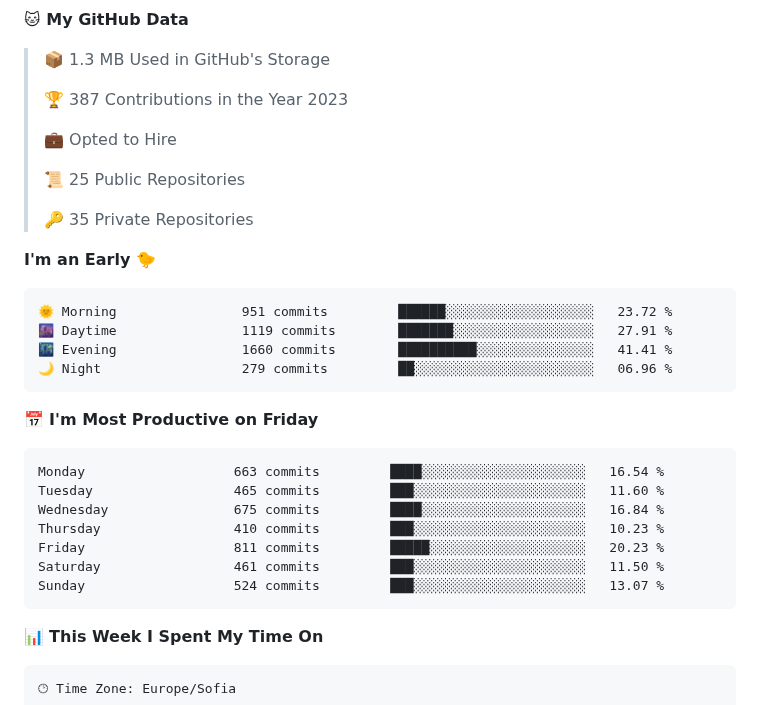
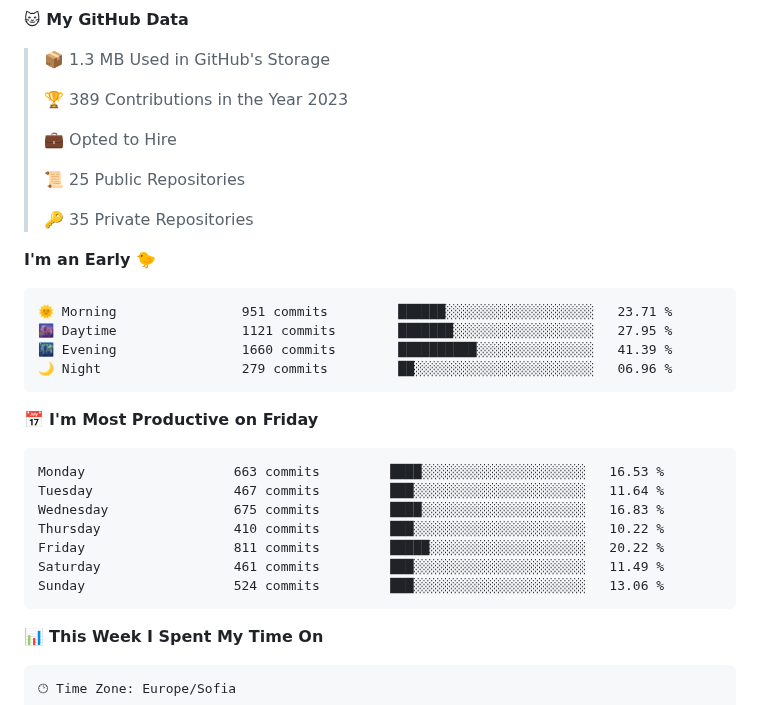
Before and after one commit to SSIvanov19/ssivanov19, a Markdown page: README.md, the part around the change. Rendered like a GitHub page; folded sections open.

Commit message:
Updated with Dev Metrics

````diff
--- a/README.md
+++ b/README.md
@@ -44,7 +44,7 @@ I am a student in [@codingburgas](https://github.com/codingburgas) 🎓, who is
 
 > 📦 1.3 MB Used in GitHub's Storage
  >
-> 🏆 387 Contributions in the Year 2023
+> 🏆 389 Contributions in the Year 2023
  >
 > 💼 Opted to Hire
  >
@@ -55,21 +55,21 @@ I am a student in [@codingburgas](https://github.com/codingburgas) 🎓, who is
 **I'm an Early 🐤**
 
 ```text
-🌞 Morning                951 commits         ██████░░░░░░░░░░░░░░░░░░░   23.72 %
-🌆 Daytime                1119 commits        ███████░░░░░░░░░░░░░░░░░░   27.91 %
-🌃 Evening                1660 commits        ██████████░░░░░░░░░░░░░░░   41.41 %
+🌞 Morning                951 commits         ██████░░░░░░░░░░░░░░░░░░░   23.71 %
+🌆 Daytime                1121 commits        ███████░░░░░░░░░░░░░░░░░░   27.95 %
+🌃 Evening                1660 commits        ██████████░░░░░░░░░░░░░░░   41.39 %
 🌙 Night                  279 commits         ██░░░░░░░░░░░░░░░░░░░░░░░   06.96 %
 ```
 📅 **I'm Most Productive on Friday**
 
 ```text
-Monday                   663 commits         ████░░░░░░░░░░░░░░░░░░░░░   16.54 %
-Tuesday                  465 commits         ███░░░░░░░░░░░░░░░░░░░░░░   11.60 %
-Wednesday                675 commits         ████░░░░░░░░░░░░░░░░░░░░░   16.84 %
-Thursday                 410 commits         ███░░░░░░░░░░░░░░░░░░░░░░   10.23 %
-Friday                   811 commits         █████░░░░░░░░░░░░░░░░░░░░   20.23 %
-Saturday                 461 commits         ███░░░░░░░░░░░░░░░░░░░░░░   11.50 %
-Sunday                   524 commits         ███░░░░░░░░░░░░░░░░░░░░░░   13.07 %
+Monday                   663 commits         ████░░░░░░░░░░░░░░░░░░░░░   16.53 %
+Tuesday                  467 commits         ███░░░░░░░░░░░░░░░░░░░░░░   11.64 %
+Wednesday                675 commits         ████░░░░░░░░░░░░░░░░░░░░░   16.83 %
+Thursday                 410 commits         ███░░░░░░░░░░░░░░░░░░░░░░   10.22 %
+Friday                   811 commits         █████░░░░░░░░░░░░░░░░░░░░   20.22 %
+Saturday                 461 commits         ███░░░░░░░░░░░░░░░░░░░░░░   11.49 %
+Sunday                   524 commits         ███░░░░░░░░░░░░░░░░░░░░░░   13.06 %
 ```
 
 
````
